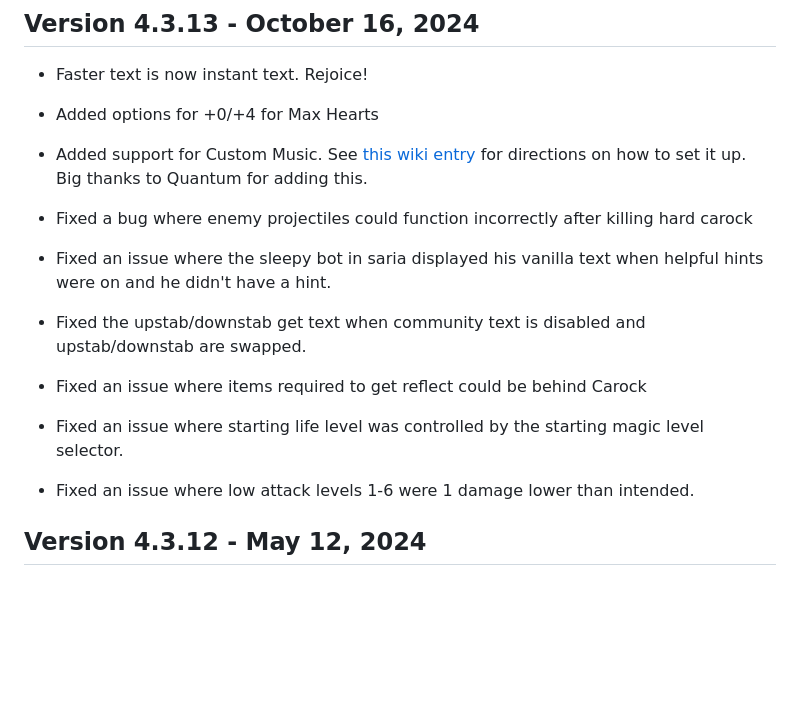
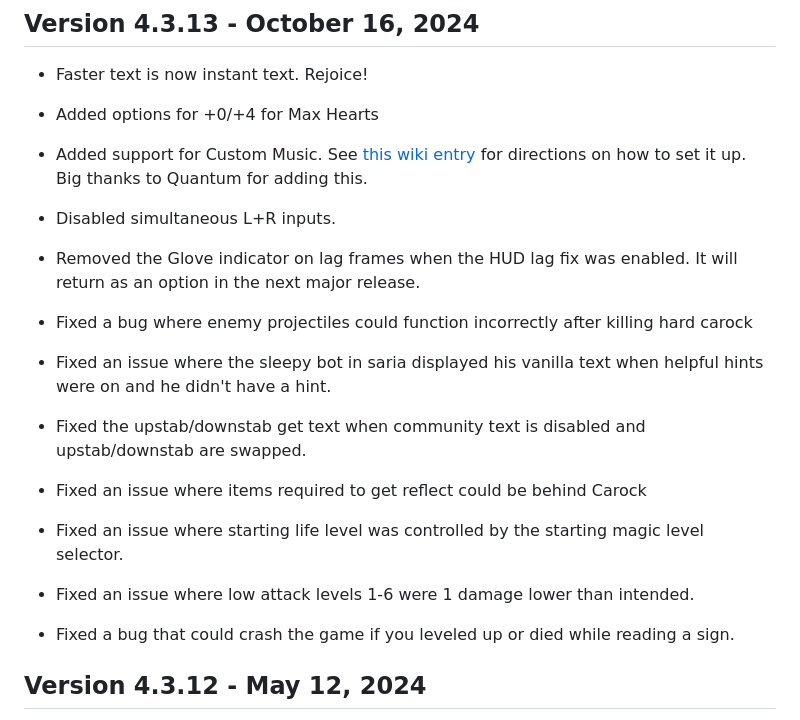
Before and after one commit to Ellendar/Z2Randomizer, a Markdown page: PatchNotes.md, the part around the change. GitHub-like rendering; blank space fills up the shorter version.

Commit message:
Added missing patch notes.

```diff
--- a/PatchNotes.md
+++ b/PatchNotes.md
@@ -6,12 +6,15 @@
 - Added options for +0/+4 for Max Hearts
 - Added support for Custom Music. See [this wiki entry](https://github.com/Ellendar/Z2Randomizer/wiki/Custom-Music)  for directions on how to set it up. Big thanks to Quantum for adding this.
 
+- Disabled simultaneous L+R inputs.
+- Removed the Glove indicator on lag frames when the HUD lag fix was enabled. It will return as an option in the next major release.
 - Fixed a bug where enemy projectiles could function incorrectly after killing hard carock
 - Fixed an issue where the sleepy bot in saria displayed his vanilla text when helpful hints were on and he didn't have a hint.
 - Fixed the upstab/downstab get text when community text is disabled and upstab/downstab are swapped.
 - Fixed an issue where items required to get reflect could be behind Carock
 - Fixed an issue where starting life level was controlled by the starting magic level selector.
 - Fixed an issue where low attack levels 1-6 were 1 damage lower than intended.
+- Fixed a bug that could crash the game if you leveled up or died while reading a sign.
 
 ## Version 4.3.12 - May 12, 2024
 
```
